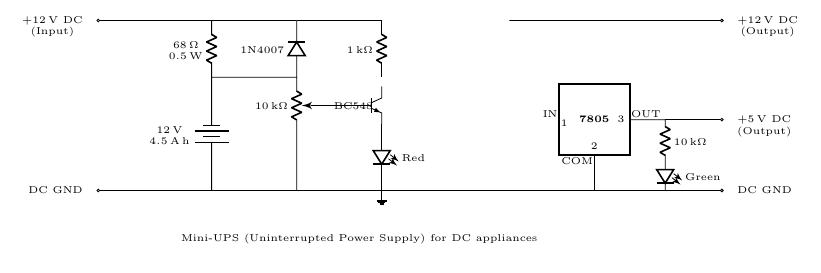
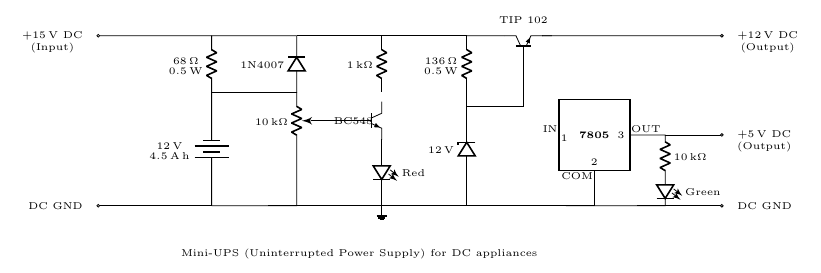
Before and after one commit to abid-mujtaba/circuit-ups, a LaTeX document (diagram/diagram.tex): part of the page, cut at the place of the change. Compiled offline with pdfLaTeX.

Commit message:
Insert TIP 102 npn transistor

```diff
--- a/diagram/diagram.tex
+++ b/diagram/diagram.tex
@@ -36,9 +36,9 @@
 
             % Begin specifying the circuit
             \draw (1, 3)
-               node[left=1ex, name=dc_in] {$+\SI{12}{\volt}$ DC}         % We want to place the text "12V DC" to the left of (1, 3) so we specify 'left=1ex' which places the node to the left of (1, 3) and adds an additional 1ex of space. We also specify a name for the node 'dc_in' which we use below to refer to it
+               node[left=1ex, name=dc_in] {$+\SI{15}{\volt}$ DC}         % We want to place the text "15V DC" to the left of (1, 3) so we specify 'left=1ex' which places the node to the left of (1, 3) and adds an additional 1ex of space. We also specify a name for the node 'dc_in' which we use below to refer to it
                to[short, o-] (3, 3)          % We start with a line with a circular node on one end (from (1,3) to (3,3) on the grid)
-               (dc_in) node[below] {(Input)}            % We want the text '(Input)' to appear just below the '12V DC' text so we use the name of the node defined above, 'dc_in', as the position for this node but specify that this node should be drawn below the specified position. This allows us to place this text relative to existing nodes
+               (dc_in) node[below] {(Input)}            % We want the text '(Input)' to appear just below the '15V DC' text so we use the name of the node defined above, 'dc_in', as the position for this node but specify that this node should be drawn below the specified position. This allows us to place this text relative to existing nodes
             ;
 
             \draw (1, 0)
@@ -76,21 +76,21 @@
 
             \draw (t1.base) -- (4.75, 1.5);
 
-            %\draw (6, 2) -- (6.5, 2)
-            %to[pR, l_=$\SI{22}{k\ohm}$] (7.5, 2)
-            %;
+            \draw (7.5, 0)
+               to[empty Zener diode, l=$\SI{12}{V}$] (7.5, 2)
+               to[R, l=\twoline{$\SI{136}{\ohm}$}{$\SI{0.5}{\watt}$}] (7.5, 3)
+               -- (6, 3)
+            ;
 
-            %\draw (6.25, 2) -- (6.25, 2.5) -| (7, 2.25);                 % We draw the shorted path from the wire to the arrow on top of the potentiometer
+            \draw (9, 3)
+               to[Tnpn, n=t2] (8, 3)
+               -- (7.5, 3)
+            ;
 
-            %\draw (8.5, 1.5)
-            %to[Tpnp, n=t2] (8.5, 2.5)           % Since we want a rotated pnp transistor with the current flowing left to right we use the 'Tpnp' (T at the start( notation to put the transistor in the path. We use the 'n' option to name it 't2' which will give us access to its anchors later.
-            %;
+            \draw (t2.base) |- (7.5, 1.75);
 
-            %\draw (6,3) -| (t2.emitter);
+            \draw (8.5, 3) node [above=1mm] {TIP 102};
 
-            %\draw (t2.emitter) node[above=-2mm, left=1mm] {TIP 127};
-
-            %\draw (t2.base) -- (7.75, 2) -- (7.5, 2);             % Connect the base of the pnp transistor to the variable resistor using the -- notation.
 
             \draw (9.75, 1.25) node[ic3pin] (ic3) {\textbf{7805}};
 
@@ -118,7 +117,7 @@
                (dc_5) node[below] {(Output)}                           % We want the text '(Output)' to appear below the previous node (5V DC) so we specify its name to denote that the instructions that follow are with respect to this new location
             ;
 
-            \draw (8.25, 3)
+            \draw (t2.emitter)
                to[short, -o] (12, 3)
                node[right=1ex, name=dc_12] {+$\SI{12}{\volt}$ DC}
                (dc_12) node[below] {(Output)}
```
Also changed, not shown: diagram/diagram.tex (1 more changed lines).
